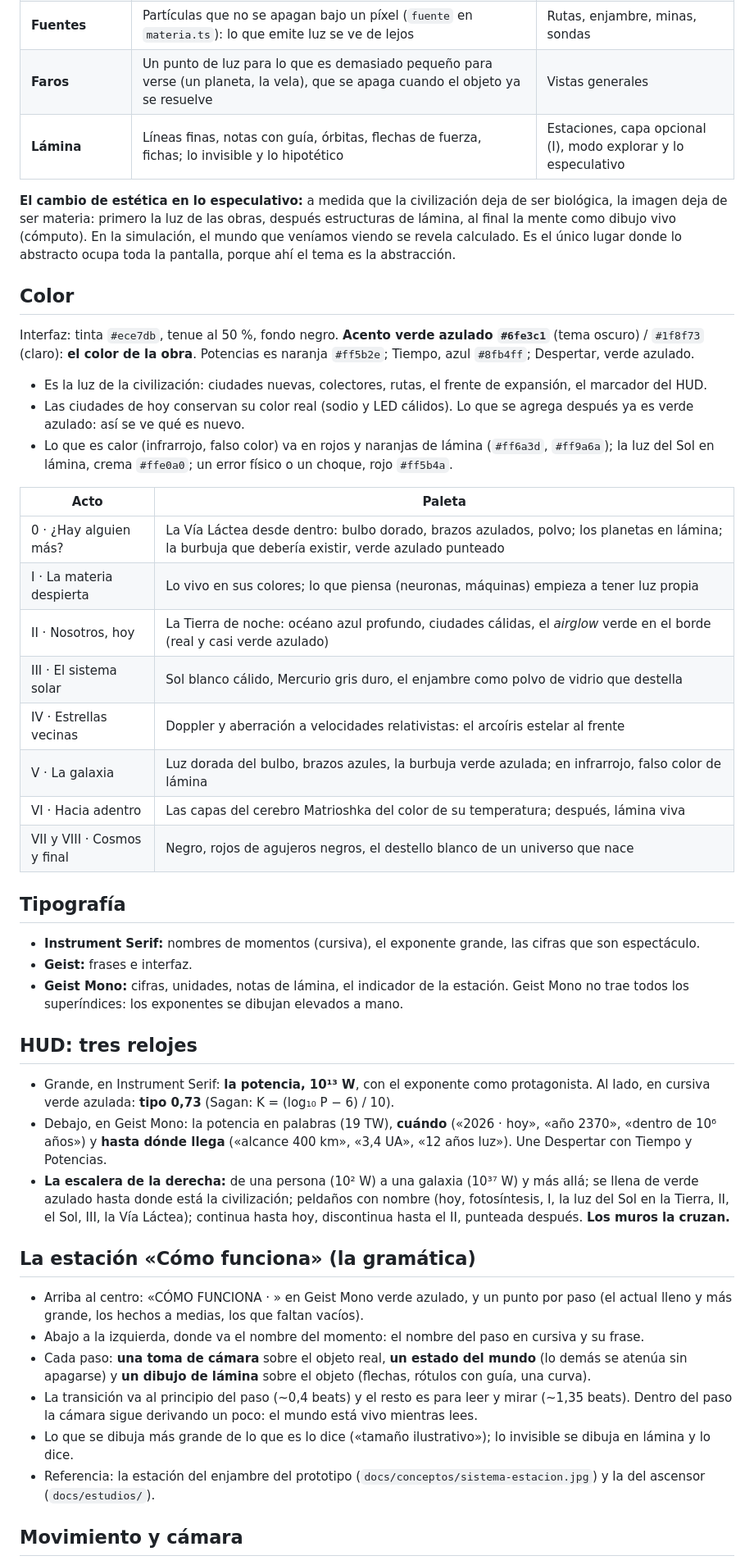
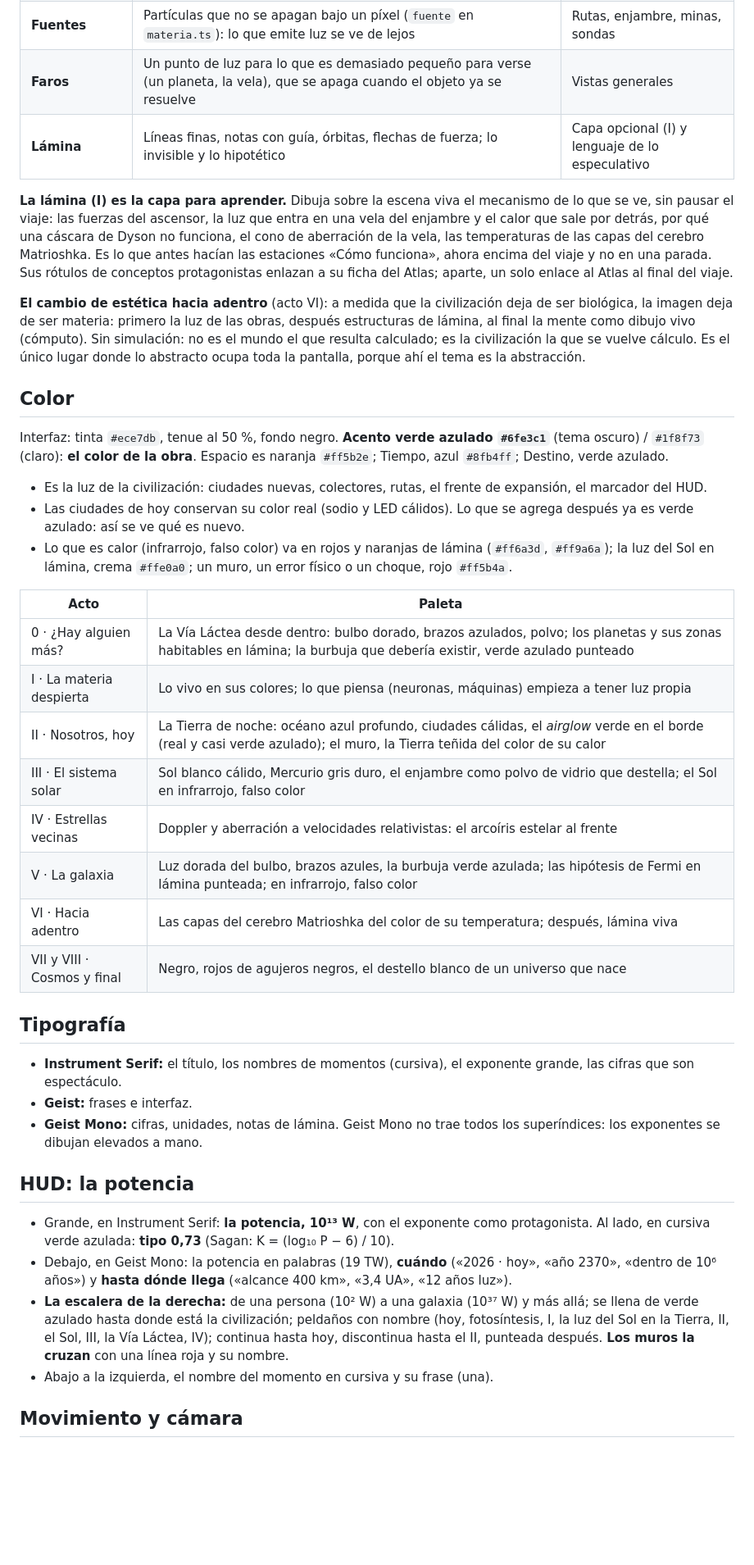
Before and after one commit to drayzu/Destino, a Markdown page: BIBLIA.md, the part around one of its changes. Shown at 82% size. GitHub-like rendering; blank space fills up the shorter version.

```diff
--- a/BIBLIA.md
+++ b/BIBLIA.md
@@ -33,44 +29,39 @@ Cuarta pieza de la serie *Escalas* y la que la cierra: Potencias responde *how s
 | **Partículas de luz** | La civilización (luces, colectores, cargas, minas) y la materia lejana (estrellas, polvo, galaxias), con tamaño físico | Todo el viaje |
 | **Fuentes** | Partículas que no se apagan bajo un píxel (`fuente` en `materia.ts`): lo que emite luz se ve de lejos | Rutas, enjambre, minas, sondas |
 | **Faros** | Un punto de luz para lo que es demasiado pequeño para verse (un planeta, la vela), que se apaga cuando el objeto ya se resuelve | Vistas generales |
-| **Lámina** | Líneas finas, notas con guía, órbitas, flechas de fuerza, fichas; lo invisible y lo hipotético | Estaciones, capa opcional (I), modo explorar y lo especulativo |
+| **Lámina** | Líneas finas, notas con guía, órbitas, flechas de fuerza; lo invisible y lo hipotético | Capa opcional (I) y lenguaje de lo especulativo |
 
-**El cambio de estética en lo especulativo:** a medida que la civilización deja de ser biológica, la imagen deja de ser materia: primero la luz de las obras, después estructuras de lámina, al final la mente como dibujo vivo (cómputo). En la simulación, el mundo que veníamos viendo se revela calculado. Es el único lugar donde lo abstracto ocupa toda la pantalla, porque ahí el tema es la abstracción.
+**La lámina (I) es la capa para aprender.** Dibuja sobre la escena viva el mecanismo de lo que se ve, sin pausar el viaje: las fuerzas del ascensor, la luz que entra en una vela del enjambre y el calor que sale por detrás, por qué una cáscara de Dyson no funciona, el cono de aberración de la vela, las temperaturas de las capas del cerebro Matrioshka. Es lo que antes hacían las estaciones «Cómo funciona», ahora encima del viaje y no en una parada. Sus rótulos de conceptos protagonistas enlazan a su ficha del Atlas; aparte, un solo enlace al Atlas al final del viaje.
+
+**El cambio de estética hacia adentro** (acto VI): a medida que la civilización deja de ser biológica, la imagen deja de ser materia: primero la luz de las obras, después estructuras de lámina, al final la mente como dibujo vivo (cómputo). Sin simulación: no es el mundo el que resulta calculado; es la civilización la que se vuelve cálculo. Es el único lugar donde lo abstracto ocupa toda la pantalla, porque ahí el tema es la abstracción.
 
 ## Color
-Interfaz: tinta `#ece7db`, tenue al 50 %, fondo negro. **Acento verde azulado `#6fe3c1`** (tema oscuro) / `#1f8f73` (claro): **el color de la obra**. Potencias es naranja `#ff5b2e`; Tiempo, azul `#8fb4ff`; Despertar, verde azulado.
+Interfaz: tinta `#ece7db`, tenue al 50 %, fondo negro. **Acento verde azulado `#6fe3c1`** (tema oscuro) / `#1f8f73` (claro): **el color de la obra**. Espacio es naranja `#ff5b2e`; Tiempo, azul `#8fb4ff`; Destino, verde azulado.
 
 - Es la luz de la civilización: ciudades nuevas, colectores, rutas, el frente de expansión, el marcador del HUD.
 - Las ciudades de hoy conservan su color real (sodio y LED cálidos). Lo que se agrega después ya es verde azulado: así se ve qué es nuevo.
-- Lo que es calor (infrarrojo, falso color) va en rojos y naranjas de lámina (`#ff6a3d`, `#ff9a6a`); la luz del Sol en lámina, crema `#ffe0a0`; un error físico o un choque, rojo `#ff5b4a`.
+- Lo que es calor (infrarrojo, falso color) va en rojos y naranjas de lámina (`#ff6a3d`, `#ff9a6a`); la luz del Sol en lámina, crema `#ffe0a0`; un muro, un error físico o un choque, rojo `#ff5b4a`.
 
 | Acto | Paleta |
 |---|---|
-| 0 · ¿Hay alguien más? | La Vía Láctea desde dentro: bulbo dorado, brazos azulados, polvo; los planetas en lámina; la burbuja que debería existir, verde azulado punteado |
+| 0 · ¿Hay alguien más? | La Vía Láctea desde dentro: bulbo dorado, brazos azulados, polvo; los planetas y sus zonas habitables en lámina; la burbuja que debería existir, verde azulado punteado |
 | I · La materia despierta | Lo vivo en sus colores; lo que piensa (neuronas, máquinas) empieza a tener luz propia |
-| II · Nosotros, hoy | La Tierra de noche: océano azul profundo, ciudades cálidas, el *airglow* verde en el borde (real y casi verde azulado) |
-| III · El sistema solar | Sol blanco cálido, Mercurio gris duro, el enjambre como polvo de vidrio que destella |
+| II · Nosotros, hoy | La Tierra de noche: océano azul profundo, ciudades cálidas, el *airglow* verde en el borde (real y casi verde azulado); el muro, la Tierra teñida del color de su calor |
+| III · El sistema solar | Sol blanco cálido, Mercurio gris duro, el enjambre como polvo de vidrio que destella; el Sol en infrarrojo, falso color |
 | IV · Estrellas vecinas | Doppler y aberración a velocidades relativistas: el arcoíris estelar al frente |
-| V · La galaxia | Luz dorada del bulbo, brazos azules, la burbuja verde azulada; en infrarrojo, falso color de lámina |
+| V · La galaxia | Luz dorada del bulbo, brazos azules, la burbuja verde azulada; las hipótesis de Fermi en lámina punteada; en infrarrojo, falso color |
 | VI · Hacia adentro | Las capas del cerebro Matrioshka del color de su temperatura; después, lámina viva |
 | VII y VIII · Cosmos y final | Negro, rojos de agujeros negros, el destello blanco de un universo que nace |
 
 ## Tipografía
-- **Instrument Serif:** nombres de momentos (cursiva), el exponente grande, las cifras que son espectáculo.
+- **Instrument Serif:** el título, los nombres de momentos (cursiva), el exponente grande, las cifras que son espectáculo.
 - **Geist:** frases e interfaz.
-- **Geist Mono:** cifras, unidades, notas de lámina, el indicador de la estación. Geist Mono no trae todos los superíndices: los exponentes se dibujan elevados a mano.
+- **Geist Mono:** cifras, unidades, notas de lámina. Geist Mono no trae todos los superíndices: los exponentes se dibujan elevados a mano.
 
-## HUD: tres relojes
+## HUD: la potencia
 - Grande, en Instrument Serif: **la potencia, 10¹³ W**, con el exponente como protagonista. Al lado, en cursiva verde azulada: **tipo 0,73** (Sagan: K = (log₁₀ P − 6) / 10).
-- Debajo, en Geist Mono: la potencia en palabras (19 TW), **cuándo** («2026 · hoy», «año 2370», «dentro de 10⁶ años») y **hasta dónde llega** («alcance 400 km», «3,4 UA», «12 años luz»). Une Despertar con Tiempo y Potencias.
-- **La escalera de la derecha:** de una persona (10² W) a una galaxia (10³⁷ W) y más allá; se llena de verde azulado hasta donde está la civilización; peldaños con nombre (hoy, fotosíntesis, I, la luz del Sol en la Tierra, II, el Sol, III, la Vía Láctea); continua hasta hoy, discontinua hasta el II, punteada después. **Los muros la cruzan.**
-
-## La estación «Cómo funciona» (la gramática)
-- Arriba al centro: «CÓMO FUNCIONA · <OBRA>» en Geist Mono verde azulado, y un punto por paso (el actual lleno y más grande, los hechos a medias, los que faltan vacíos).
-- Abajo a la izquierda, donde va el nombre del momento: el nombre del paso en cursiva y su frase.
-- Cada paso: **una toma de cámara** sobre el objeto real, **un estado del mundo** (lo demás se atenúa sin apagarse) y **un dibujo de lámina** sobre el objeto (flechas, rótulos con guía, una curva).
-- La transición va al principio del paso (~0,4 beats) y el resto es para leer y mirar (~1,35 beats). Dentro del paso la cámara sigue derivando un poco: el mundo está vivo mientras lees.
-- Lo que se dibuja más grande de lo que es lo dice («tamaño ilustrativo»); lo invisible se dibuja en lámina y lo dice.
-- Referencia: la estación del enjambre del prototipo (`docs/conceptos/sistema-estacion.jpg`) y la del ascensor (`docs/estudios/`).
+- Debajo, en Geist Mono: la potencia en palabras (19 TW), **cuándo** («2026 · hoy», «año 2370», «dentro de 10⁶ años») y **hasta dónde llega** («alcance 400 km», «3,4 UA», «12 años luz»).
+- **La escalera de la derecha:** de una persona (10² W) a una galaxia (10³⁷ W) y más allá; se llena de verde azulado hasta donde está la civilización; peldaños con nombre (hoy, fotosíntesis, I, la luz del Sol en la Tierra, II, el Sol, III, la Vía Láctea, IV); continua hasta hoy, discontinua hasta el II, punteada después. **Los muros la cruzan** con una línea roja y su nombre.
+- Abajo a la izquierda, el nombre del momento en cursiva y su frase (una).
 
 ## Movimiento y cámara
```
Also changed, not shown: other parts of BIBLIA.md (+20 -24 lines), ESTADO.md (added, +30 -0 lines).
